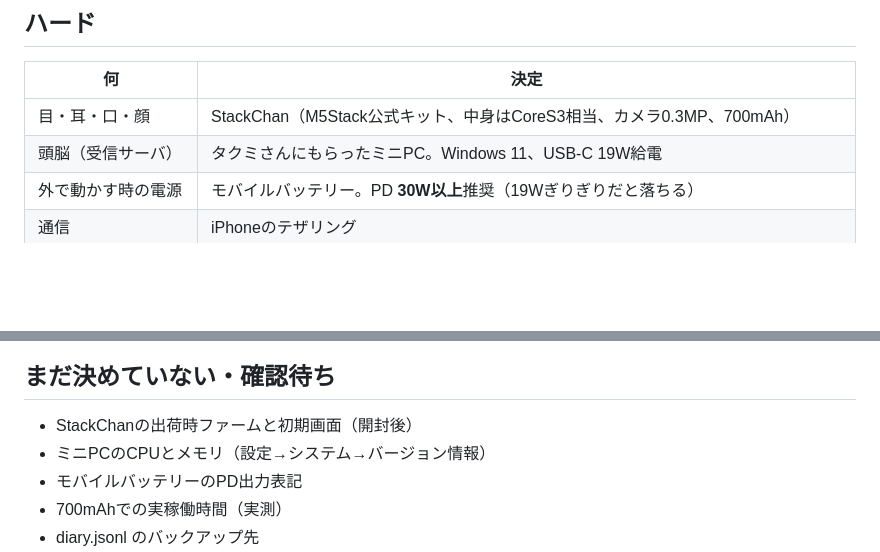
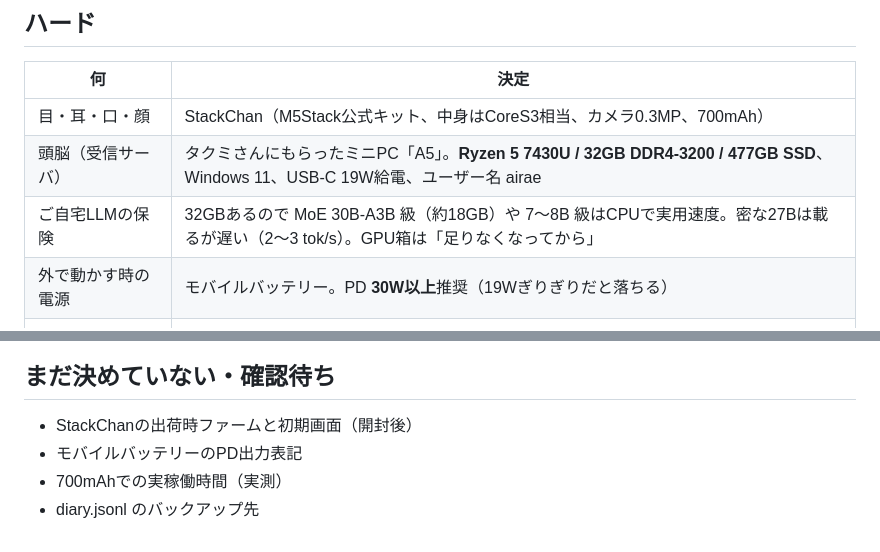
Before and after one commit to ortiz-ai-partners/ai-partners-at-work, a Markdown page: osanpo/docs/decisions.md, 2 parts joined by grey strips. Drawn GitHub-style; blank space fills up the shorter version.

Commit message:
決定事項: ミニPCの実スペック（Ryzen 5 7430U / 32GB）とご自宅LLMの見立てを記録
Co-Authored-By: Claude Fable 5.1 <noreply@anthropic.com>
Claude-Session: https://claude.ai/code/session_01PyyvW69tv1S4fXZAzGfzP4

```diff
--- a/osanpo/docs/decisions.md
+++ b/osanpo/docs/decisions.md
@@ -7,7 +7,8 @@
 | 何 | 決定 |
 |---|---|
 | 目・耳・口・顔 | StackChan（M5Stack公式キット、中身はCoreS3相当、カメラ0.3MP、700mAh） |
-| 頭脳（受信サーバ） | タクミさんにもらったミニPC。Windows 11、USB-C 19W給電 |
+| 頭脳（受信サーバ） | タクミさんにもらったミニPC「A5」。**Ryzen 5 7430U / 32GB DDR4-3200 / 477GB SSD**、Windows 11、USB-C 19W給電、ユーザー名 airae |
+| ご自宅LLMの保険 | 32GBあるので MoE 30B-A3B 級（約18GB）や 7〜8B 級はCPUで実用速度。密な27Bは載るが遅い（2〜3 tok/s）。GPU箱は「足りなくなってから」 |
 | 外で動かす時の電源 | モバイルバッテリー。PD **30W以上**推奨（19Wぎりぎりだと落ちる） |
 | 通信 | iPhoneのテザリング |
 | Xiao ESP32S3 Sense | **買わない**（StackChanで全部足りる） |
@@ -70,7 +71,6 @@
 ## まだ決めていない・確認待ち
 
 - StackChanの出荷時ファームと初期画面（開封後）
-- ミニPCのCPUとメモリ（設定→システム→バージョン情報）
 - モバイルバッテリーのPD出力表記
 - 700mAhでの実稼働時間（実測）
 - diary.jsonl のバックアップ先
```
